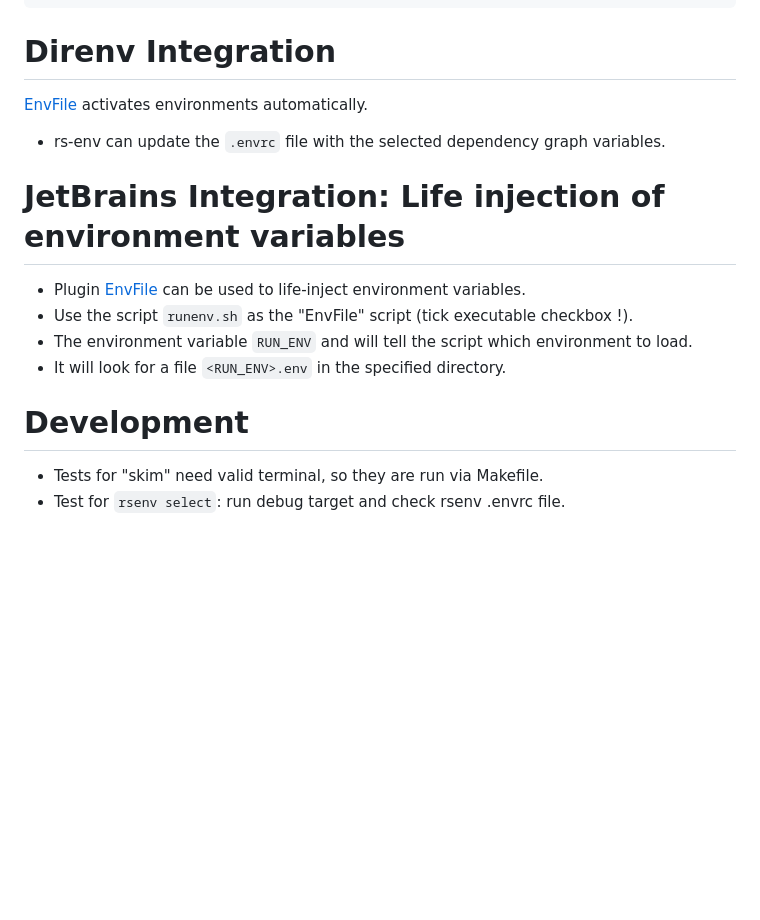
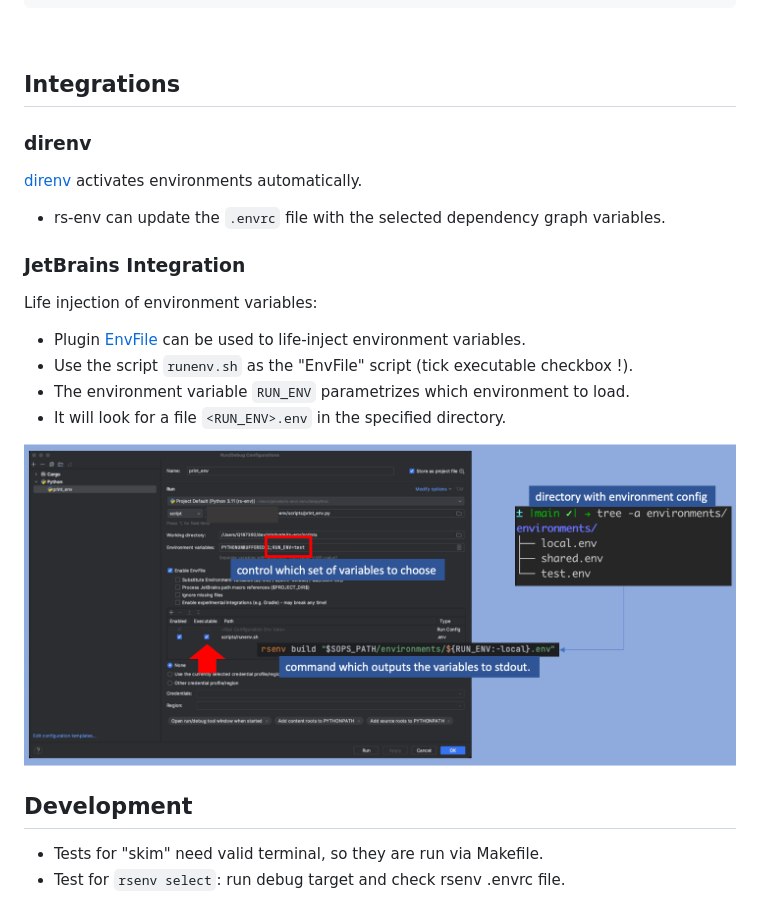
Before and after one commit to sysid/rs-env, a Markdown page: README.md, the part around one of its changes. Drawn GitHub-style; pictures changed too: doc/jetbrain.png (added); blank space fills up the shorter version.

````diff
--- a/README.md
+++ b/README.md
@@ -42,17 +54,25 @@ Options:
   -V, --version               Print version
 ```
 
-# Direnv Integration
-[EnvFile](https://plugins.jetbrains.com/plugin/7861-envfile) activates environments automatically.
+<br>
+
+## Integrations
+### direnv
+[direnv](https://direnv.net/) activates environments automatically.
 - rs-env can update the `.envrc` file with the selected dependency graph variables.
 
-# JetBrains Integration: Life injection of environment variables
+
+### JetBrains Integration
+Life injection of environment variables:
 - Plugin [EnvFile](https://plugins.jetbrains.com/plugin/7861-envfile) can be used to life-inject environment variables.
 - Use the script `runenv.sh` as the "EnvFile" script (tick executable checkbox !).
-- The environment variable `RUN_ENV` and will tell the script which environment to load.
+- The environment variable `RUN_ENV` parametrizes which environment to load.
 - It will look for a file `<RUN_ENV>.env` in the specified directory.
 
+[![jetbrain](doc/jetbrain.png)](doc/jetbrain.png)
 
-# Development
+
+
+## Development
 - Tests for "skim" need valid terminal, so they are run via Makefile.
 - Test for `rsenv select`: run debug target and check rsenv .envrc file.
````
Also changed, not shown: other parts of README.md (+21 -9 lines), doc/concept.png (added), doc/hierarchy.png (added), 3 other files.
